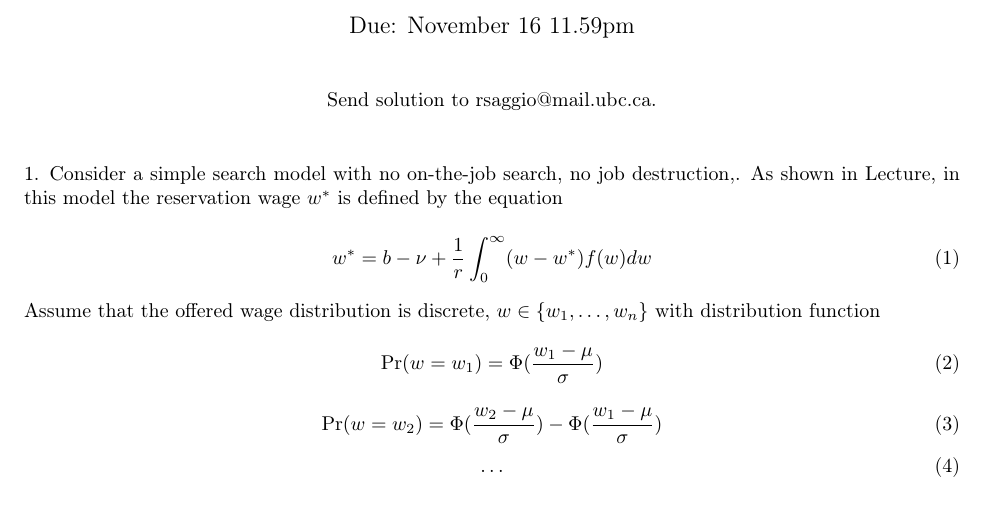
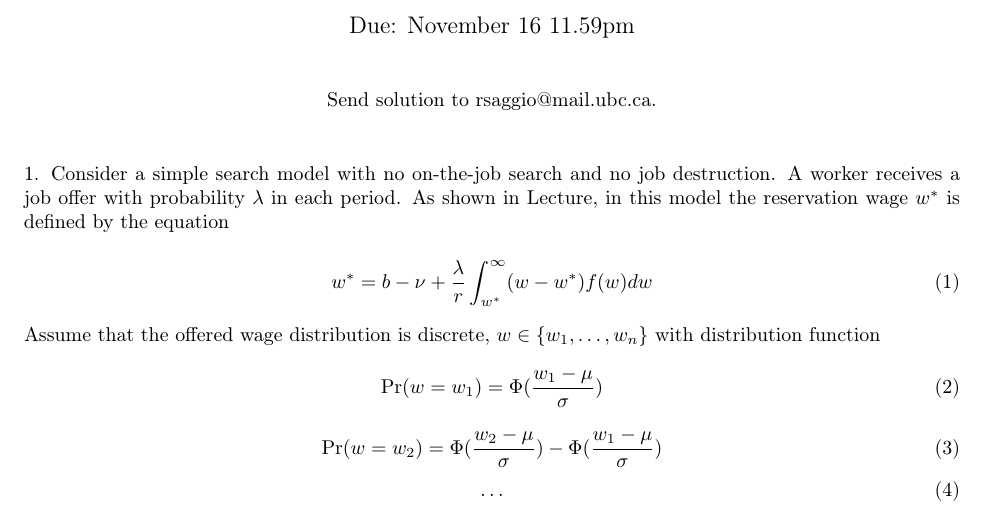
Before and after one commit to rsaggio87/ECON560, a LaTeX document (ps3.tex): part of page 1 of 2, cut so that both start at the same text. Compiled offline with pdfLaTeX.

Commit message:
Fix problem set 3
Co-Authored-By: Claude Opus 5 <noreply@anthropic.com>

```diff
--- a/ps3.tex
+++ b/ps3.tex
@@ -27,10 +27,10 @@ Send solution to rsaggio@mail.ubc.ca.
 
 \bigskip{}
 
-1. Consider a simple search model with no on-the-job search, no job destruction,. As shown in Lecture, in this model the reservation wage $w^{*}$ is defined by the equation
+1. Consider a simple search model with no on-the-job search and no job destruction. A worker receives a job offer with probability $\lambda$ in each period. As shown in Lecture, in this model the reservation wage $w^{*}$ is defined by the equation
 
 \begin{equation}
-w^{*} = b-\nu + \dfrac{1}{r}\int_{0}^{\infty}(w-w^{*})f(w)dw
+w^{*} = b-\nu + \dfrac{\lambda}{r}\int_{w^{*}}^{\infty}(w-w^{*})f(w)dw
 \end{equation}
 
 Assume that the offered wage distribution is discrete, $w\in\{w_{1}, \hdots, w_{n}\}$ with distribution function
```
Also changed, not shown: ps3.pdf.
